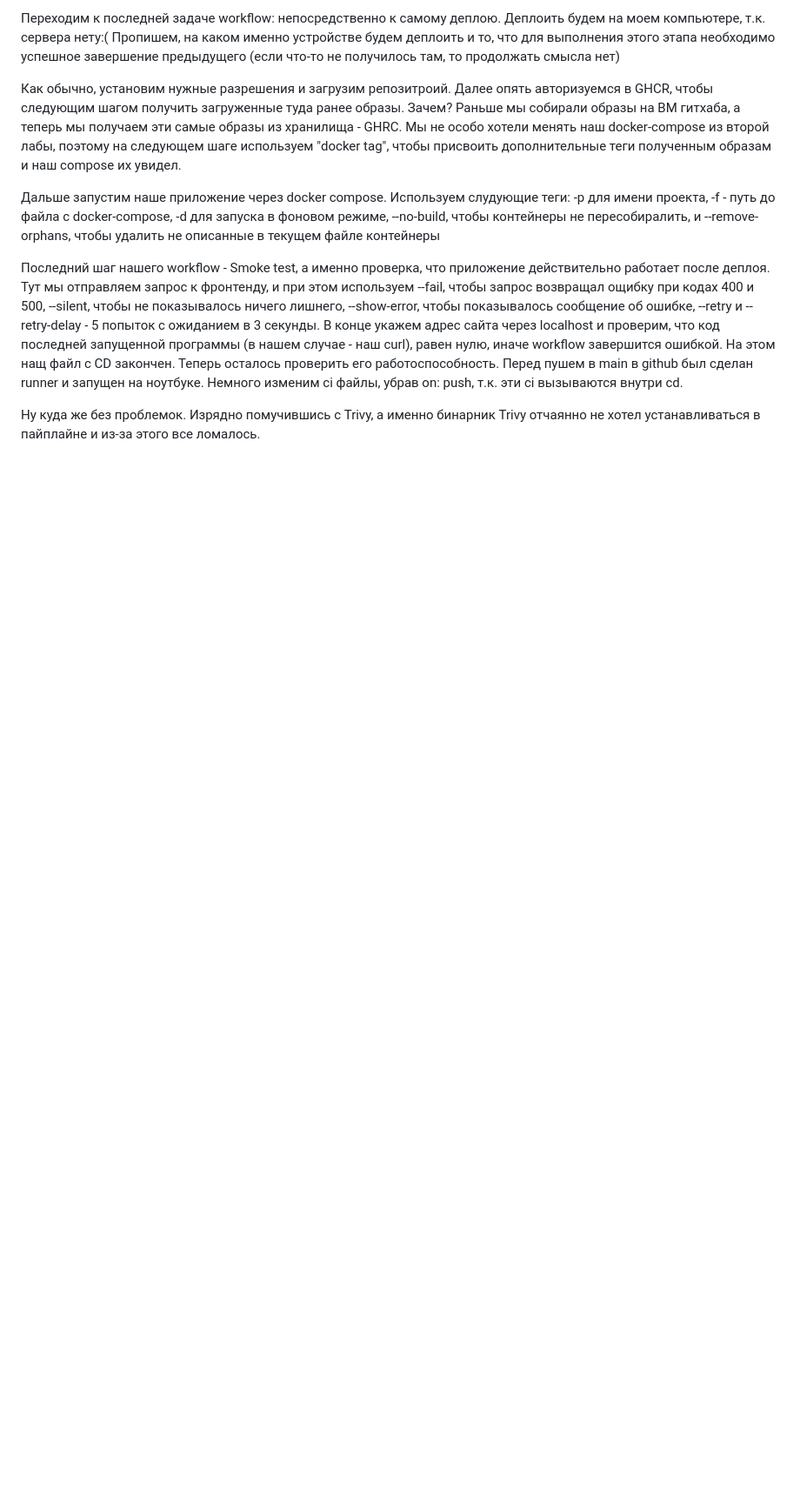
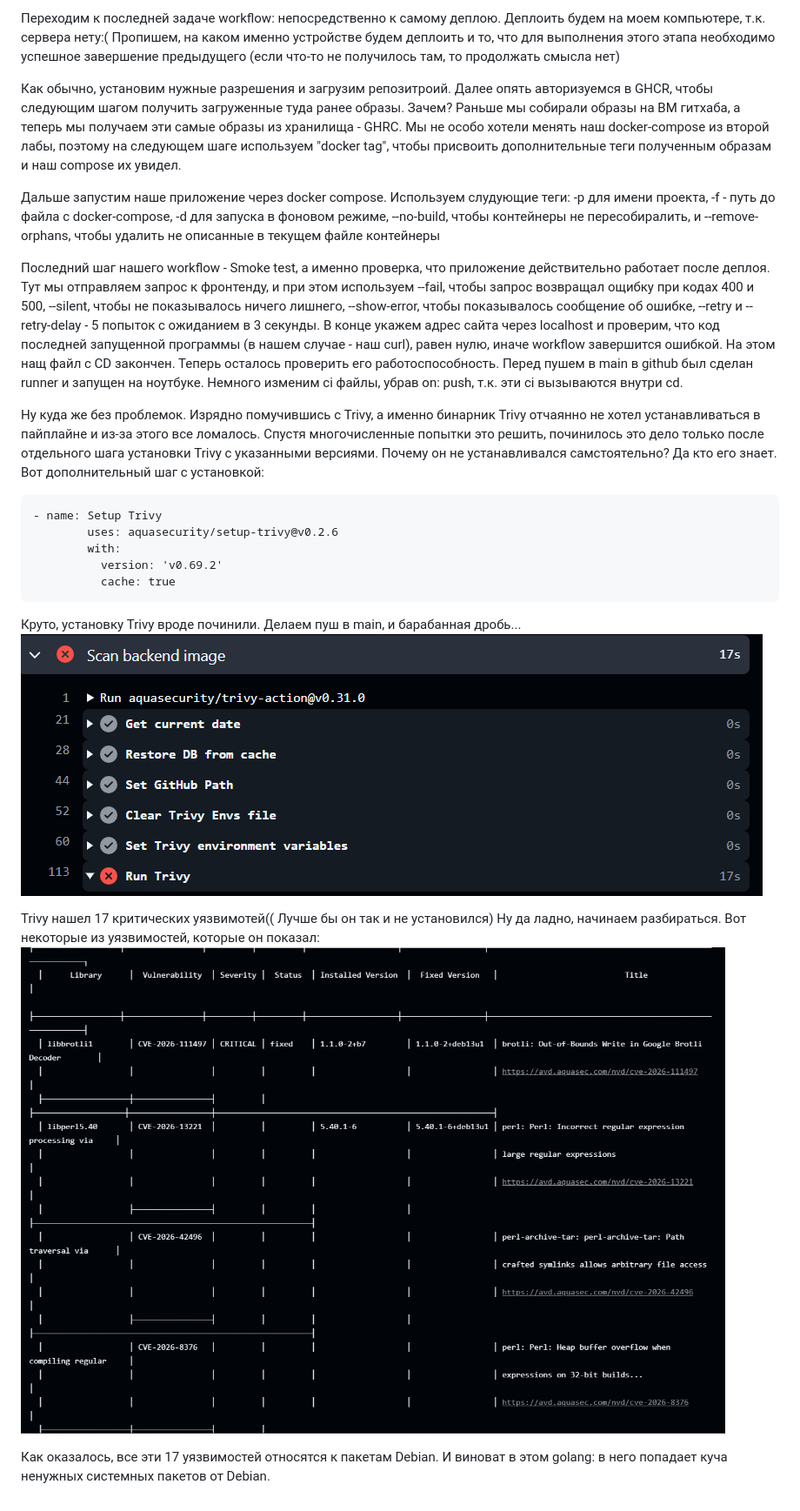
Before and after one commit to undemorbe/div-oops, a Markdown page: lab3/README.md, the part around the change. Shown at 87% size. Rendered like a GitHub page; pictures changed too: lab3/screenshots/trivy_critical.png (added), lab3/screenshots/trivy_fail.png (added); blank space fills up the shorter version.

````diff
--- a/lab3/README.md
+++ b/lab3/README.md
@@ -540,4 +540,19 @@ jobs:
 
 Последний шаг нашего workflow - Smoke test, а именно проверка, что приложение действительно работает после деплоя. Тут мы отправляем запрос к фронтенду, и при этом используем --fail, чтобы запрос возвращал ощибку при кодах 400 и 500, --silent, чтобы не показывалось ничего лишнего, --show-error, чтобы показывалось сообщение об ошибке, --retry и --retry-delay - 5 попыток с ожиданием в 3 секунды. В конце укажем адрес сайта через localhost и проверим, что код последней запущенной программы (в нашем случае - наш curl), равен нулю, иначе workflow завершится ошибкой. На этом нащ файл с CD закончен. Теперь осталось проверить его работоспособность. Перед пушем в main в github был сделан runner и запущен на ноутбуке. Немного изменим ci файлы, убрав on: push, т.к. эти ci вызываются внутри cd.
 
-Ну куда же без проблемок. Изрядно помучившись с Trivy, а именно бинарник Trivy отчаянно не хотел устанавливаться в пайплайне и из-за этого все ломалось.
+Ну куда же без проблемок. Изрядно помучившись с Trivy, а именно бинарник Trivy отчаянно не хотел устанавливаться в пайплайне и из-за этого все ломалось. Спустя многочисленные попытки это решить, починилось это дело только после отдельного шага установки Trivy с указанными версиями. Почему он не устанавливался самстоятельно? Да кто его знает. Вот дополнительный шаг с установкой:
+```
+- name: Setup Trivy
+        uses: aquasecurity/setup-trivy@v0.2.6
+        with:
+          version: 'v0.69.2'
+          cache: true
+```
+
+Круто, установку Trivy вроде починили. Делаем пуш в main, и барабанная дробь...
+![alt text](screenshots/trivy_fail.png)
+
+Trivy нашел 17 критических уязвимотей(( Лучше бы он так и не установился) Ну да ладно, начинаем разбираться. Вот некоторые из уязвимостей, которые он показал:
+![alt text](screenshots/trivy_critical.png)
+
+Как оказалось, все эти 17 уязвимостей относятся к пакетам Debian. И виноват в этом golang: в него попадает куча ненужных системных пакетов от Debian.
````
Also changed, not shown: 1 other file.
